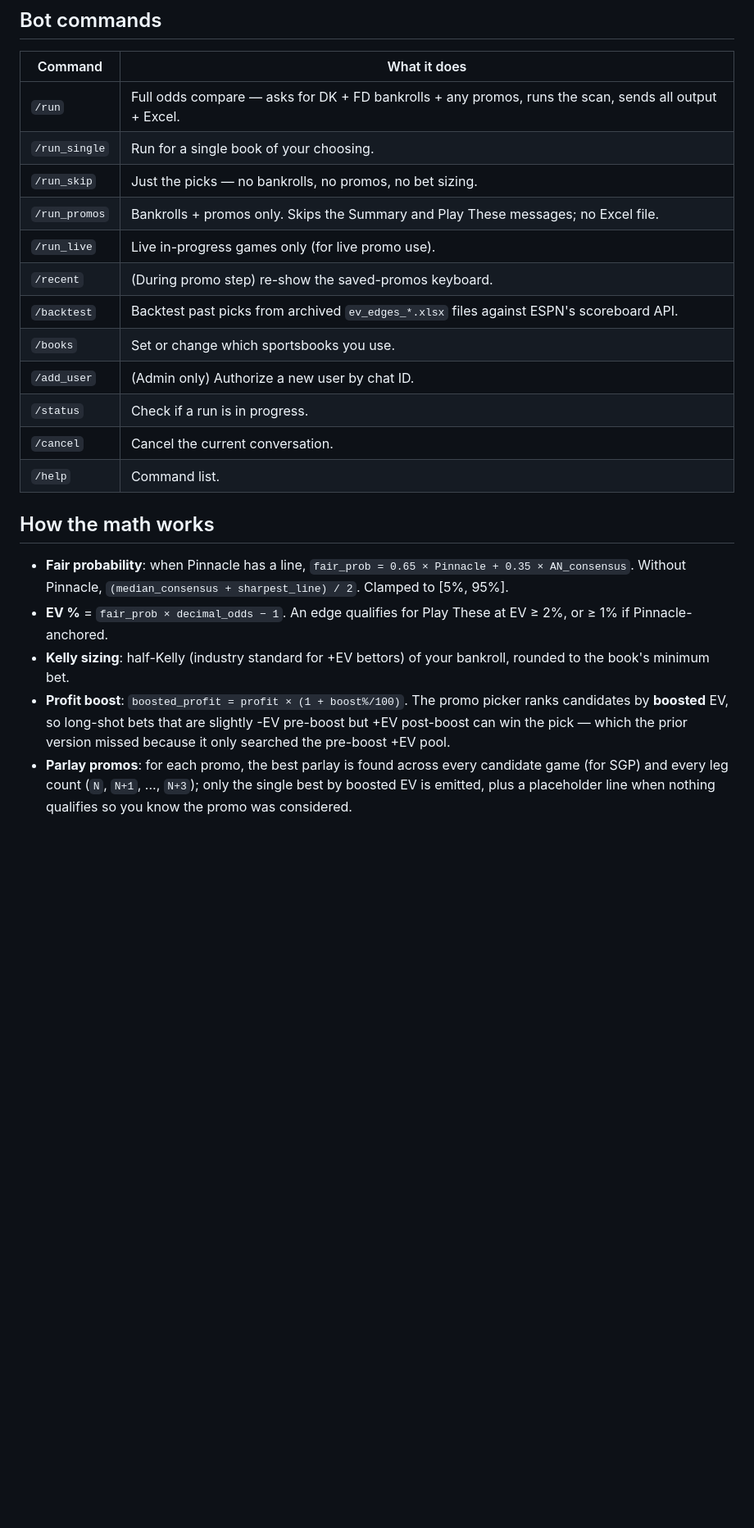
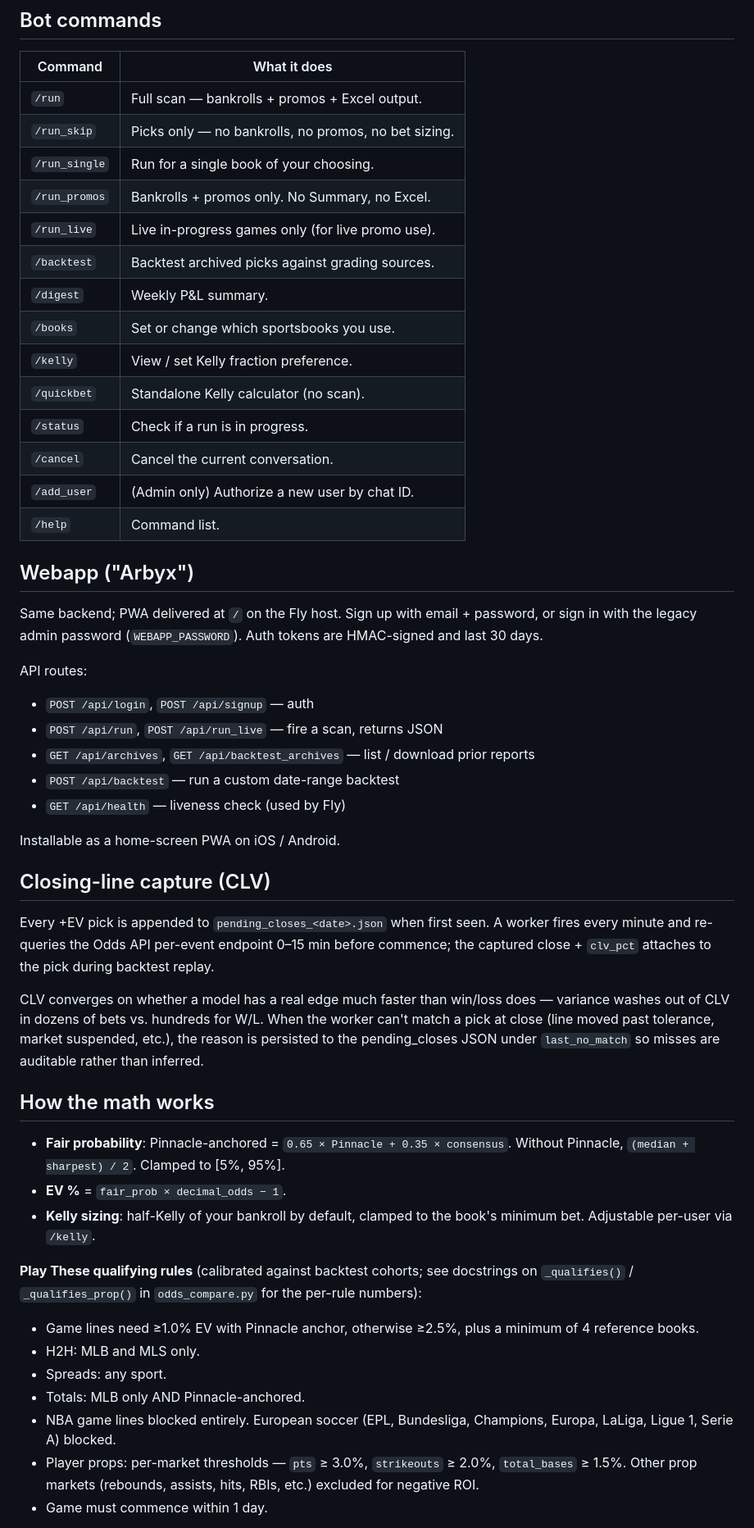
Before and after one commit to reastep3/odds-compare-cloud, a Markdown page: README.md, the part around one of its changes. Shown at 82% size. Rendered like a GitHub page; blank space fills up the shorter version.

```diff
--- a/README.md
+++ b/README.md
@@ -60,23 +63,54 @@ Costs roughly $0.003 per screenshot on the Anthropic API (set a $5 spend limit i
 
 | Command | What it does |
 |---|---|
-| `/run` | Full odds compare — asks for DK + FD bankrolls + any promos, runs the scan, sends all output + Excel. |
+| `/run` | Full scan — bankrolls + promos + Excel output. |
+| `/run_skip` | Picks only — no bankrolls, no promos, no bet sizing. |
 | `/run_single` | Run for a single book of your choosing. |
-| `/run_skip` | Just the picks — no bankrolls, no promos, no bet sizing. |
-| `/run_promos` | Bankrolls + promos only. Skips the Summary and Play These messages; no Excel file. |
+| `/run_promos` | Bankrolls + promos only. No Summary, no Excel. |
 | `/run_live` | Live in-progress games only (for live promo use). |
-| `/recent` | (During promo step) re-show the saved-promos keyboard. |
-| `/backtest` | Backtest past picks from archived `ev_edges_*.xlsx` files against ESPN's scoreboard API. |
+| `/backtest` | Backtest archived picks against grading sources. |
+| `/digest` | Weekly P&L summary. |
 | `/books` | Set or change which sportsbooks you use. |
-| `/add_user` | (Admin only) Authorize a new user by chat ID. |
+| `/kelly` | View / set Kelly fraction preference. |
+| `/quickbet` | Standalone Kelly calculator (no scan). |
 | `/status` | Check if a run is in progress. |
 | `/cancel` | Cancel the current conversation. |
+| `/add_user` | (Admin only) Authorize a new user by chat ID. |
 | `/help` | Command list. |
+
+## Webapp ("Arbyx")
+
+Same backend; PWA delivered at `/` on the Fly host. Sign up with email + password, or sign in with the legacy admin password (`WEBAPP_PASSWORD`). Auth tokens are HMAC-signed and last 30 days.
+
+API routes:
+
+- `POST /api/login`, `POST /api/signup` — auth
+- `POST /api/run`, `POST /api/run_live` — fire a scan, returns JSON
+- `GET /api/archives`, `GET /api/backtest_archives` — list / download prior reports
+- `POST /api/backtest` — run a custom date-range backtest
+- `GET /api/health` — liveness check (used by Fly)
+
+Installable as a home-screen PWA on iOS / Android.
+
+## Closing-line capture (CLV)
+
+Every +EV pick is appended to `pending_closes_<date>.json` when first seen. A worker fires every minute and re-queries the Odds API per-event endpoint 0–15 min before commence; the captured close + `clv_pct` attaches to the pick during backtest replay.
+
+CLV converges on whether a model has a real edge much faster than win/loss does — variance washes out of CLV in dozens of bets vs. hundreds for W/L. When the worker can't match a pick at close (line moved past tolerance, market suspended, etc.), the reason is persisted to the pending_closes JSON under `last_no_match` so misses are auditable rather than inferred.
 
 ## How the math works
 
-- **Fair probability**: when Pinnacle has a line, `fair_prob = 0.65 × Pinnacle + 0.35 × AN_consensus`. Without Pinnacle, `(median_consensus + sharpest_line) / 2`. Clamped to [5%, 95%].
-- **EV %** = `fair_prob × decimal_odds − 1`. An edge qualifies for Play These at EV ≥ 2%, or ≥ 1% if Pinnacle-anchored.
-- **Kelly sizing**: half-Kelly (industry standard for +EV bettors) of your bankroll, rounded to the book's minimum bet.
-- **Profit boost**: `boosted_profit = profit × (1 + boost%/100)`. The promo picker ranks candidates by **boosted** EV, so long-shot bets that are slightly -EV pre-boost but +EV post-boost can win the pick — which the prior version missed because it only searched the pre-boost +EV pool.
-- **Parlay promos**: for each promo, the best parlay is found across every candidate game (for SGP) and every leg count (`N`, `N+1`, ..., `N+3`); only the single best by boosted EV is emitted, plus a placeholder line when nothing qualifies so you know the promo was considered.
+- **Fair probability**: Pinnacle-anchored = `0.65 × Pinnacle + 0.35 × consensus`. Without Pinnacle, `(median + sharpest) / 2`. Clamped to [5%, 95%].
+- **EV %** = `fair_prob × decimal_odds − 1`.
+- **Kelly sizing**: half-Kelly of your bankroll by default, clamped to the book's minimum bet. Adjustable per-user via `/kelly`.
+
+**Play These qualifying rules** (calibrated against backtest cohorts; see docstrings on `_qualifies()` / `_qualifies_prop()` in `odds_compare.py` for the per-rule numbers):
+
+- Game lines need ≥1.0% EV with Pinnacle anchor, otherwise ≥2.5%, plus a minimum of 4 reference books.
+- H2H: MLB and MLS only.
+- Spreads: any sport.
+- Totals: MLB only AND Pinnacle-anchored.
+- NBA game lines blocked entirely. European soccer (EPL, Bundesliga, Champions, Europa, LaLiga, Ligue 1, Serie A) blocked.
+- Player props: per-market thresholds — `pts` ≥ 3.0%, `strikeouts` ≥ 2.0%, `total_bases` ≥ 1.5%. Other prop markets (rebounds, assists, hits, RBIs, etc.) excluded for negative ROI.
+- Game must commence within 1 day.
+
```
Also changed, not shown: other parts of README.md (+63 -42 lines).
